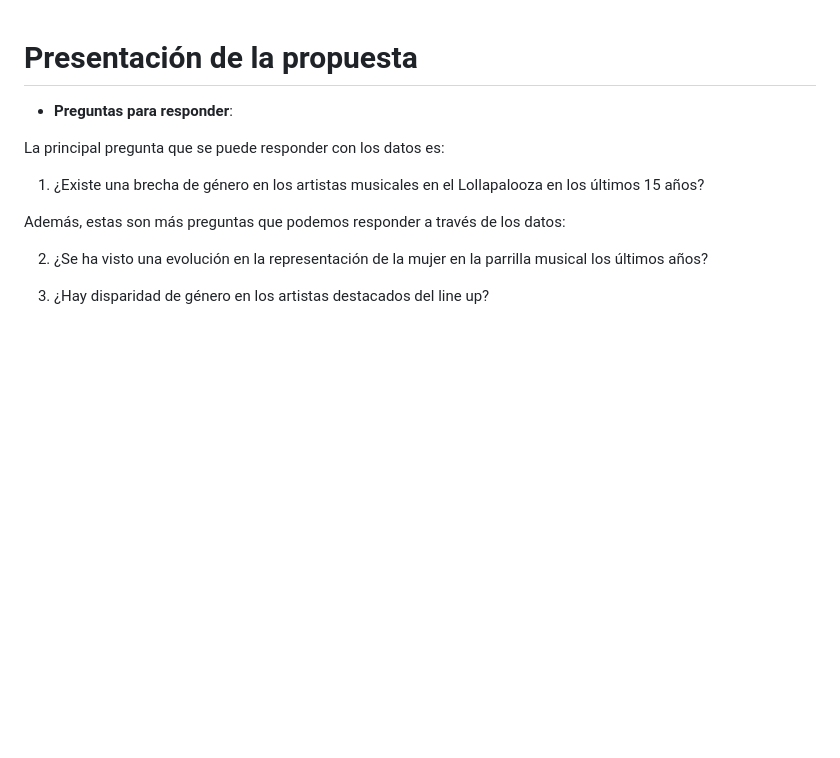
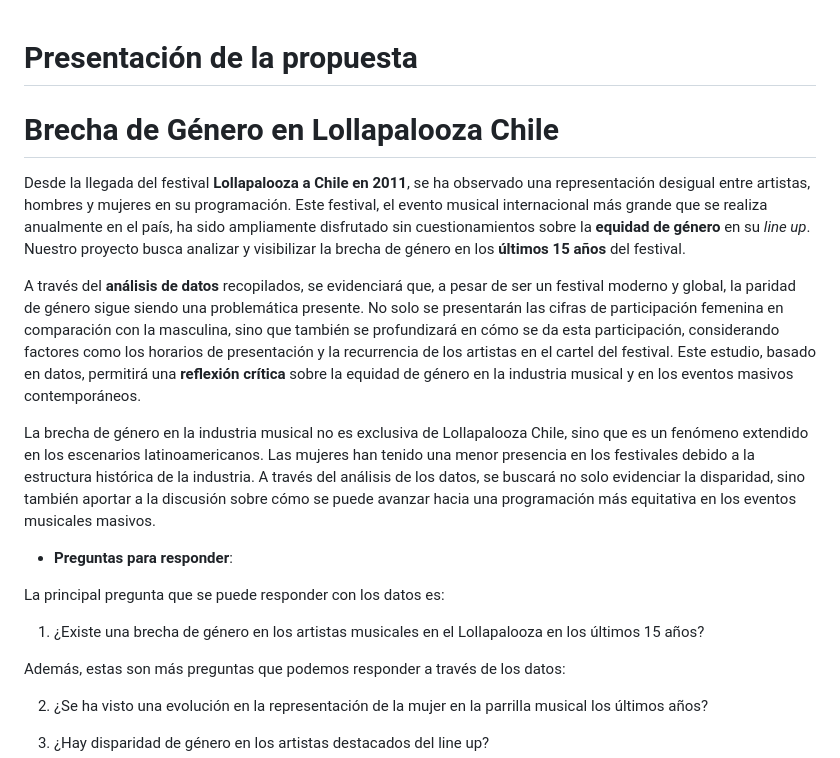
Before and after one commit to matiasvngs/Repositorio-proyecto-Lollapalooza, a Markdown page: Entrega_01/README.md, the part around the change. Rendered like a GitHub page; blank space fills up the shorter version.

Commit message:
Update README.md
sintesis del proyecto

```diff
--- a/Entrega_01/README.md
+++ b/Entrega_01/README.md
@@ -1,9 +1,12 @@
+
 # Presentación de la propuesta #
+# Brecha de Género en Lollapalooza Chile
 
+Desde la llegada del festival **Lollapalooza a Chile en 2011**, se ha observado una representación desigual entre artistas, hombres y mujeres en su programación. Este festival, el evento musical internacional más grande que se realiza anualmente en el país, ha sido ampliamente disfrutado sin cuestionamientos sobre la **equidad de género** en su *line up*. Nuestro proyecto busca analizar y visibilizar la brecha de género en los **últimos 15 años** del festival.
 
+A través del **análisis de datos** recopilados, se evidenciará que, a pesar de ser un festival moderno y global, la paridad de género sigue siendo una problemática presente. No solo se presentarán las cifras de participación femenina en comparación con la masculina, sino que también se profundizará en cómo se da esta participación, considerando factores como los horarios de presentación y la recurrencia de los artistas en el cartel del festival. Este estudio, basado en datos, permitirá una **reflexión crítica** sobre la equidad de género en la industria musical y en los eventos masivos contemporáneos.
 
-
-
+La brecha de género en la industria musical no es exclusiva de Lollapalooza Chile, sino que es un fenómeno extendido en los escenarios latinoamericanos. Las mujeres han tenido una menor presencia en los festivales debido a la estructura histórica de la industria. A través del análisis de los datos, se buscará no solo evidenciar la disparidad, sino también aportar a la discusión sobre cómo se puede avanzar hacia una programación más equitativa en los eventos musicales masivos.
 
 
 * **Preguntas para responder**:
```
